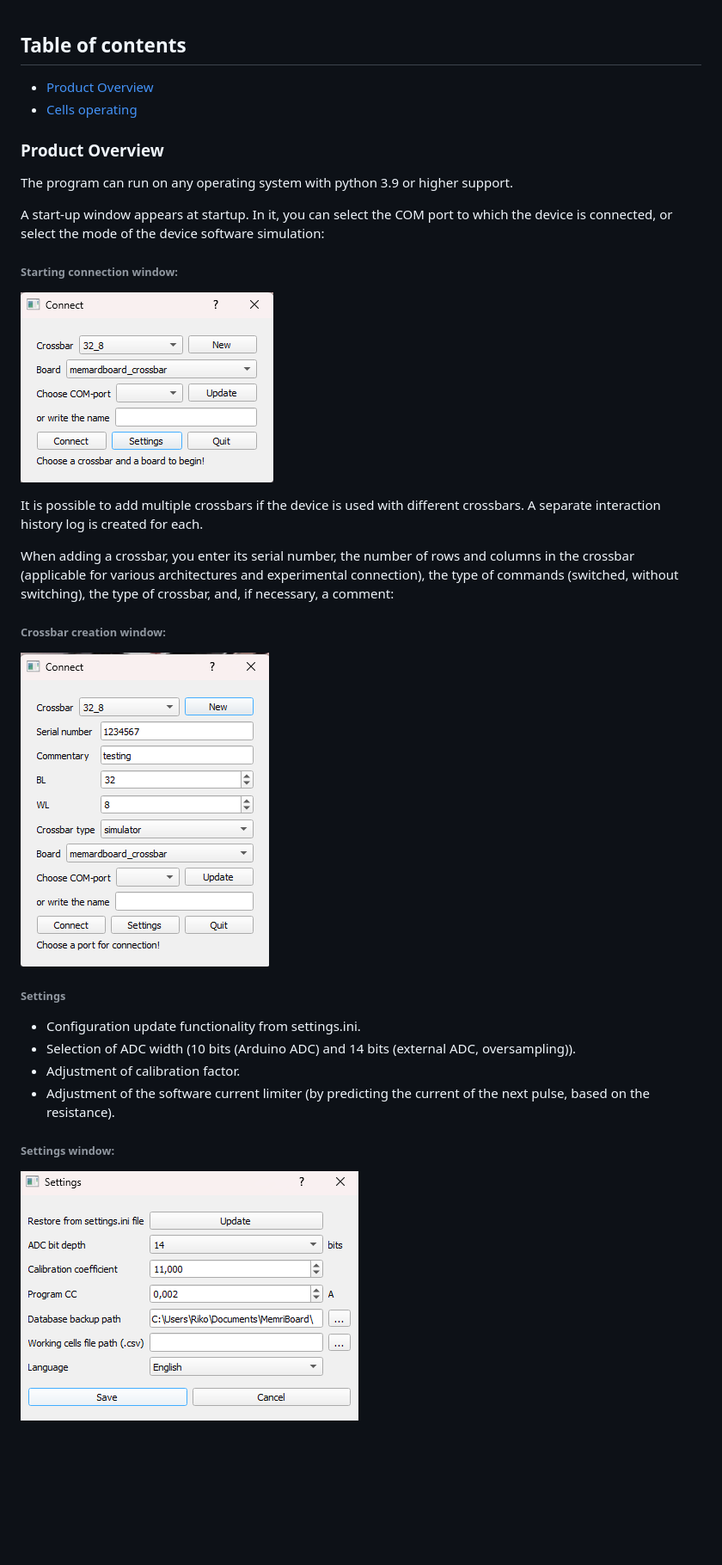
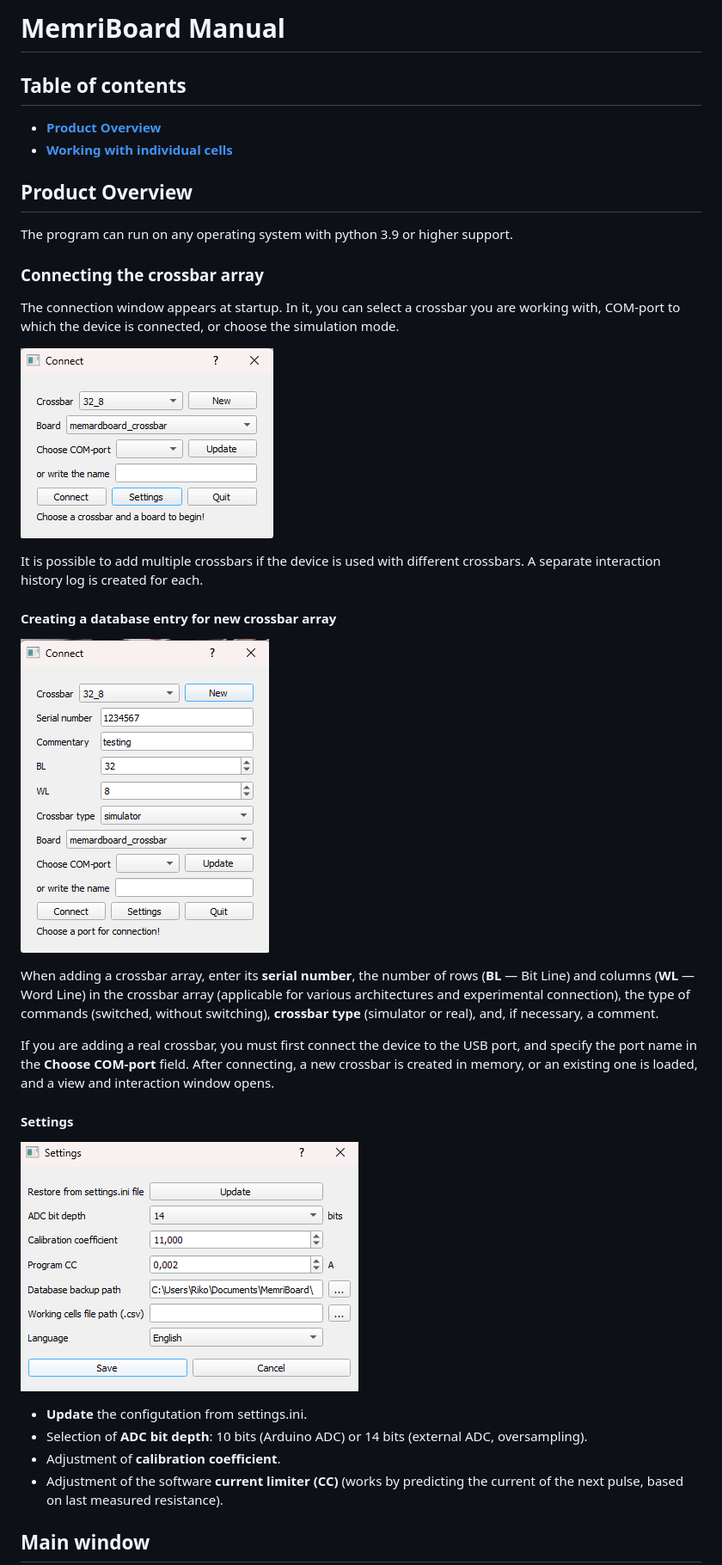
Before and after one commit to neurocomputer/MemriBoard, a Markdown page: docs/README.md, the part around the change printed below. Shown: that part at 86% size. Rendered like a GitHub page; blank space fills up the shorter version.

```diff
--- a/docs/README.md
+++ b/docs/README.md
@@ -1,32 +1,41 @@
+# MemriBoard Manual
+
 ## Table of contents
 
-- [Product Overview](#Product-Overview)
-- [Cells operating](#Cells-operating)
+- [**Product Overview**](#product-overview)
+- [**Working with individual cells**](#working-with-individual-cells)
 <!-- - [Инференс нейросети](#инференс-нейросети)
 - [Демо нейросети](#демо-нейросети)  -->
 
-### Product Overview
-<p>The program can run on any operating system with python 3.9 or higher support.</p>
-<p>A start-up window appears at startup. In it, you can select the COM port to which the device is connected, or select the mode of the device software simulation:</p>
+## Product Overview
 
-###### Starting connection window:
-![Starting connection window](assets/connect_window.png)
+The program can run on any operating system with python 3.9 or higher support.
 
-<p>It is possible to add multiple crossbars if the device is used with different crossbars. A separate interaction history log is created for each.</p>
+### Connecting the crossbar array
 
-<p>When adding a crossbar, you enter its serial number, the number of rows and columns in the crossbar (applicable for various architectures and experimental connection), the type of commands (switched, without switching), the type of crossbar, and, if necessary, a comment:</p>
+The connection window appears at startup. In it, you can select a crossbar you are working with, COM-port to which the device is connected, or choose the simulation mode.
 
+![Connection window](assets/connect_window.png)
 
-###### Crossbar creation window:
-![Connection window unwrapped](assets/add_crossbar.png)
+It is possible to add multiple crossbars if the device is used with different crossbars. A separate interaction history log is created for each.
 
-###### Settings
-- Configuration update functionality from settings.ini.
-- Selection of ADC width (10 bits (Arduino ADC) and 14 bits (external ADC, oversampling)).
-- Adjustment of calibration factor.
-- Adjustment of the software current limiter (by predicting the current of the next pulse, based on the resistance).
-###### Settings window:
+#### Creating a database entry for new crossbar array
+
+![Crossbar creation](assets/add_crossbar.png)
+
+When adding a crossbar array, enter its **serial number**, the number of rows (**BL** &mdash; Bit Line) and columns (**WL** &mdash; Word Line) in the crossbar array (applicable for various architectures and experimental connection), the type of commands (switched, without switching), **crossbar type** (simulator or real), and, if necessary, a comment.
+
+If you are adding a real crossbar, you must first connect the device to the USB port, and specify the port name in the **Choose COM-port** field.
+After connecting, a new crossbar is created in memory, or an existing one is loaded, and a view and interaction window opens.
+
+#### Settings
+
 ![Settings window](assets/settings.png)
 
+- **Update** the configutation from settings.ini.
+- Selection of **ADC bit depth**: 10 bits (Arduino ADC) or 14 bits (external ADC, oversampling).
+- Adjustment of **calibration coefficient**.
+- Adjustment of the software **current limiter (CC)** (works by predicting the current of the next pulse, based on last measured resistance).
 
+## Main window
 
```
Also changed, not shown: other parts of docs/README.md (+34 -25 lines), docs/assets/history.png, docs/assets/new_exp.png.
